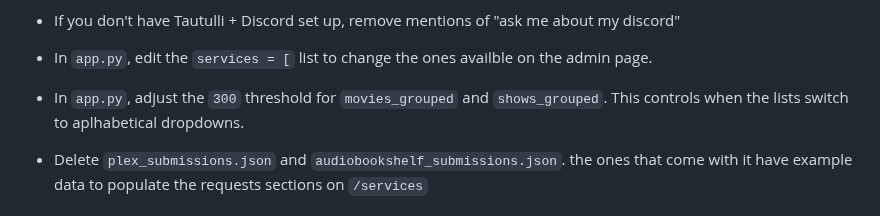
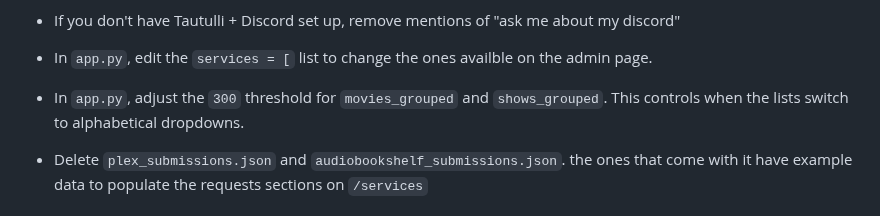
Before and after one commit to secretlycarl/onboarderr, a Markdown page: README.md, the part around the change. Drawn GitHub-style.

````diff
--- a/README.md
+++ b/README.md
@@ -154,7 +154,7 @@ Specifically:
 
 - In ```app.py```, edit the ```services = [``` list to change the ones availble on the admin page.
 
-- In ```app.py```, adjust the ```300``` threshold for ```movies_grouped``` and ```shows_grouped```. This controls when the lists switch to aplhabetical dropdowns.
+- In ```app.py```, adjust the ```300``` threshold for ```movies_grouped``` and ```shows_grouped```. This controls when the lists switch to alphabetical dropdowns.
 
 - Delete ```plex_submissions.json``` and ```audiobookshelf_submissions.json```. the ones that come with it have example data to populate the requests sections on ```/services```
 
````
